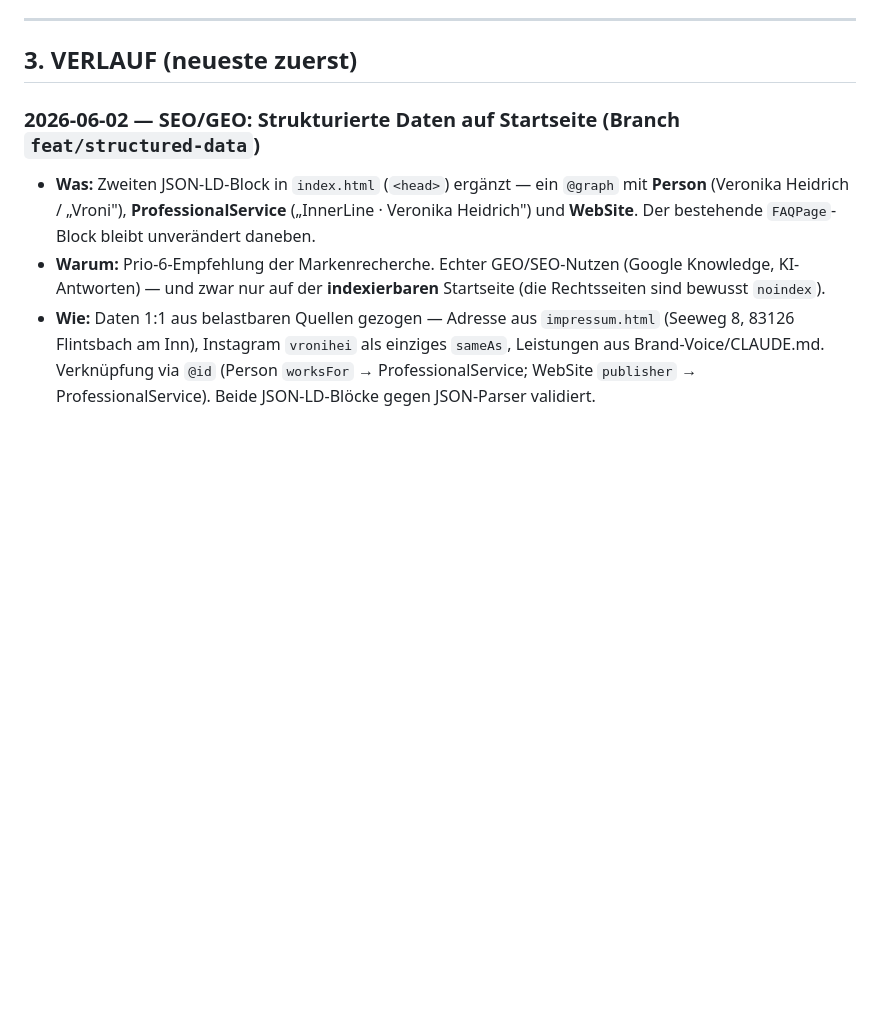
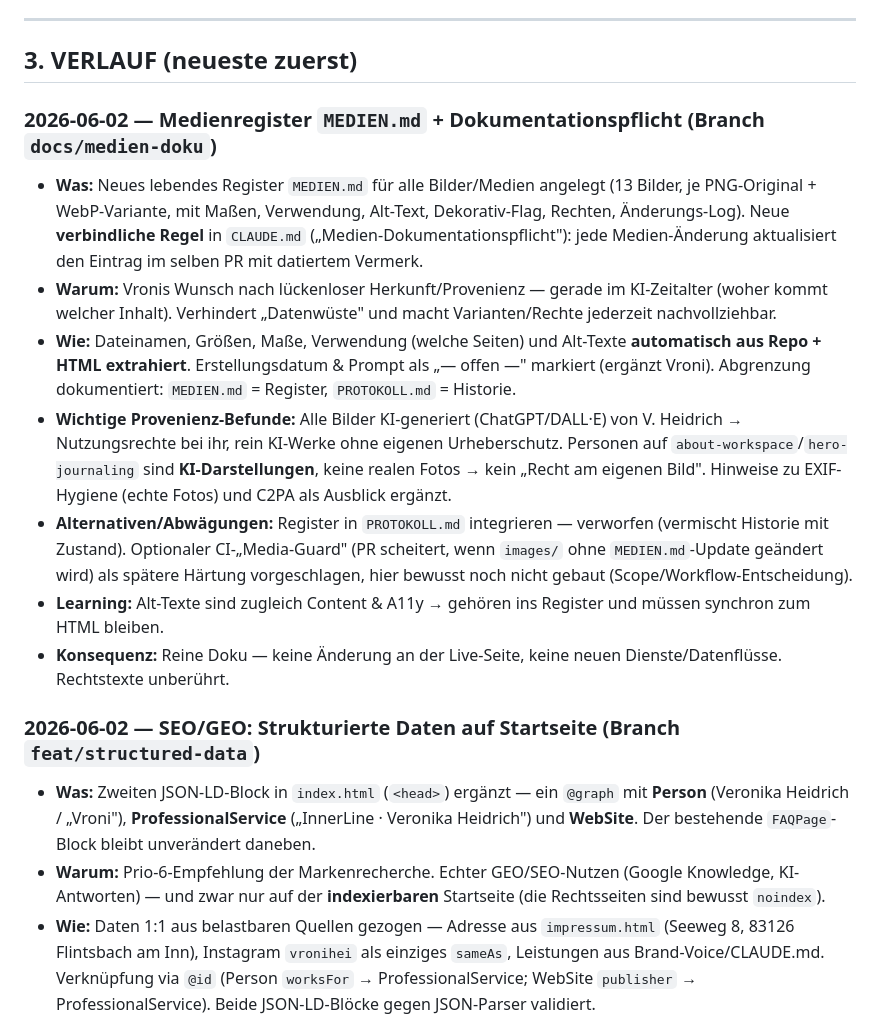
Before and after one commit to VroniHei/Website, a Markdown page: PROTOKOLL.md, the part around the change. GitHub-like rendering; blank space fills up the shorter version.

```diff
--- a/PROTOKOLL.md
+++ b/PROTOKOLL.md
@@ -173,6 +173,24 @@ Sie ist verbindlich und nicht an ein einzelnes Werkzeug gebunden.
 ---
 
 ## 3. VERLAUF (neueste zuerst)
+
+### 2026-06-02 — Medienregister `MEDIEN.md` + Dokumentationspflicht (Branch `docs/medien-doku`)
+- **Was:** Neues lebendes Register `MEDIEN.md` für alle Bilder/Medien angelegt (13 Bilder, je PNG-Original + WebP-Variante,
+  mit Maßen, Verwendung, Alt-Text, Dekorativ-Flag, Rechten, Änderungs-Log). Neue **verbindliche Regel** in `CLAUDE.md`
+  („Medien-Dokumentationspflicht"): jede Medien-Änderung aktualisiert den Eintrag im selben PR mit datiertem Vermerk.
+- **Warum:** Vronis Wunsch nach lückenloser Herkunft/Provenienz — gerade im KI-Zeitalter (woher kommt welcher Inhalt).
+  Verhindert „Datenwüste" und macht Varianten/Rechte jederzeit nachvollziehbar.
+- **Wie:** Dateinamen, Größen, Maße, Verwendung (welche Seiten) und Alt-Texte **automatisch aus Repo + HTML extrahiert**.
+  Erstellungsdatum & Prompt als „— offen —" markiert (ergänzt Vroni). Abgrenzung dokumentiert: `MEDIEN.md` = Register,
+  `PROTOKOLL.md` = Historie.
+- **Wichtige Provenienz-Befunde:** Alle Bilder KI-generiert (ChatGPT/DALL·E) von V. Heidrich → Nutzungsrechte bei ihr,
+  rein KI-Werke ohne eigenen Urheberschutz. Personen auf `about-workspace`/`hero-journaling` sind **KI-Darstellungen**,
+  keine realen Fotos → kein „Recht am eigenen Bild". Hinweise zu EXIF-Hygiene (echte Fotos) und C2PA als Ausblick ergänzt.
+- **Alternativen/Abwägungen:** Register in `PROTOKOLL.md` integrieren — verworfen (vermischt Historie mit Zustand).
+  Optionaler CI-„Media-Guard" (PR scheitert, wenn `images/` ohne `MEDIEN.md`-Update geändert wird) als spätere
+  Härtung vorgeschlagen, hier bewusst noch nicht gebaut (Scope/Workflow-Entscheidung).
+- **Learning:** Alt-Texte sind zugleich Content & A11y → gehören ins Register und müssen synchron zum HTML bleiben.
+- **Konsequenz:** Reine Doku — keine Änderung an der Live-Seite, keine neuen Dienste/Datenflüsse. Rechtstexte unberührt.
 
 ### 2026-06-02 — SEO/GEO: Strukturierte Daten auf Startseite (Branch `feat/structured-data`)
 - **Was:** Zweiten JSON-LD-Block in `index.html` (`<head>`) ergänzt — ein `@graph` mit **Person** (Veronika Heidrich / „Vroni"), **ProfessionalService** („InnerLine · Veronika Heidrich") und **WebSite**. Der bestehende `FAQPage`-Block bleibt unverändert daneben.
```
Also changed, not shown: CLAUDE.md (+19 -0 lines), MEDIEN.md (added, +213 -0 lines).
